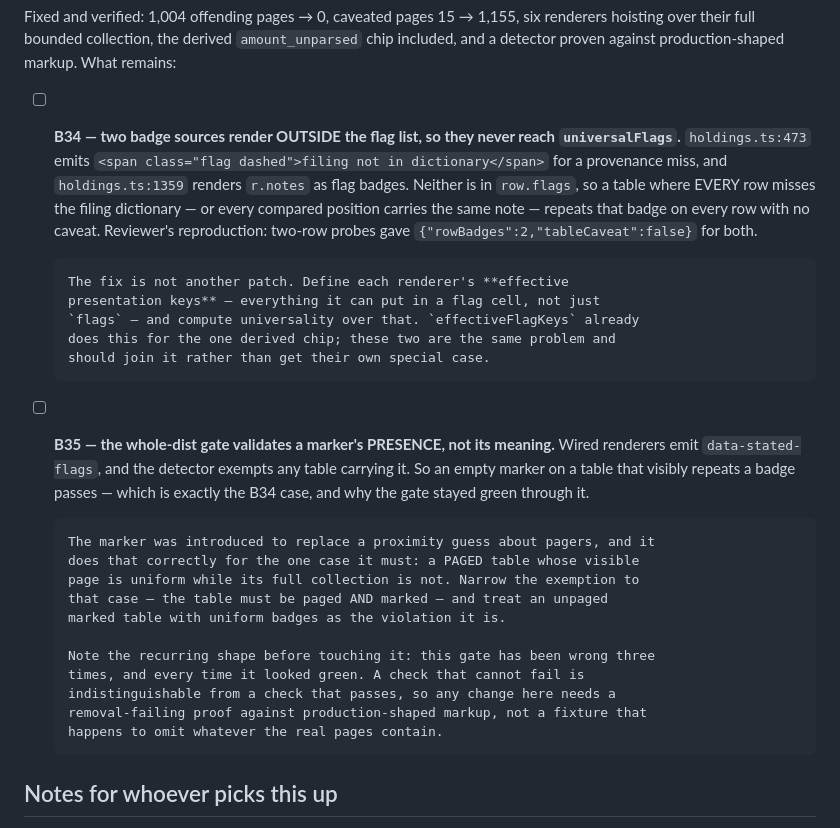
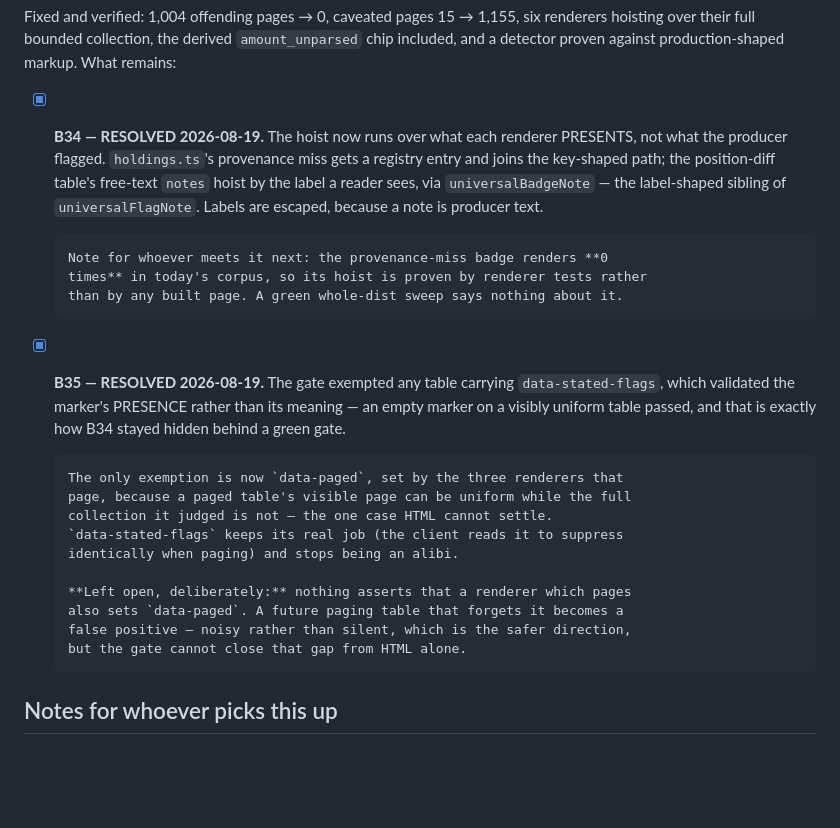
Before and after one commit to johnbaekk-spec/populus, a Markdown page: BACKLOG.md, the part around the change. Rendered like a GitHub page; blank space fills up the shorter version.

Commit message:
docs(backlog): close B34 and B35
B34 -- the hoist runs over what each renderer PRESENTS. The provenance miss joins
the key-shaped path; free-text diff notes hoist by label, escaped. Recorded that
the provenance badge renders 0 times in today's corpus, so a green whole-dist
sweep says nothing about it -- renderer tests do.

B35 -- only data-paged exempts a table now. Treating data-stated-flags as proof
validated presence rather than meaning, which is exactly how B34 stayed hidden
behind a green gate. Left open and written down: nothing asserts a paging
renderer also sets the attribute; it fails noisily rather than silently.

Co-Authored-By: Claude Opus 5 <noreply@anthropic.com>

```diff
--- a/BACKLOG.md
+++ b/BACKLOG.md
@@ -594,38 +594,32 @@ renderers hoisting over their full bounded collection, the derived
 `amount_unparsed` chip included, and a detector proven against production-shaped
 markup. What remains:
 
-- [ ] **B34 — two badge sources render OUTSIDE the flag list, so they never reach
-      `universalFlags`.** `holdings.ts:473` emits
-      `<span class="flag dashed">filing not in dictionary</span>` for a
-      provenance miss, and `holdings.ts:1359` renders `r.notes` as flag badges.
-      Neither is in `row.flags`, so a table where EVERY row misses the filing
-      dictionary — or every compared position carries the same note — repeats
-      that badge on every row with no caveat. Reviewer's reproduction: two-row
-      probes gave `{"rowBadges":2,"tableCaveat":false}` for both.
+- [x] **B34 — RESOLVED 2026-08-19.** The hoist now runs over what each renderer
+      PRESENTS, not what the producer flagged. `holdings.ts`'s provenance miss
+      gets a registry entry and joins the key-shaped path; the position-diff
+      table's free-text `notes` hoist by the label a reader sees, via
+      `universalBadgeNote` — the label-shaped sibling of `universalFlagNote`.
+      Labels are escaped, because a note is producer text.
 
-      The fix is not another patch. Define each renderer's **effective
-      presentation keys** — everything it can put in a flag cell, not just
-      `flags` — and compute universality over that. `effectiveFlagKeys` already
-      does this for the one derived chip; these two are the same problem and
-      should join it rather than get their own special case.
+      Note for whoever meets it next: the provenance-miss badge renders **0
+      times** in today's corpus, so its hoist is proven by renderer tests rather
+      than by any built page. A green whole-dist sweep says nothing about it.
 
-- [ ] **B35 — the whole-dist gate validates a marker's PRESENCE, not its
-      meaning.** Wired renderers emit `data-stated-flags`, and the detector
-      exempts any table carrying it. So an empty marker on a table that visibly
-      repeats a badge passes — which is exactly the B34 case, and why the gate
-      stayed green through it.
+- [x] **B35 — RESOLVED 2026-08-19.** The gate exempted any table carrying
+      `data-stated-flags`, which validated the marker's PRESENCE rather than its
+      meaning — an empty marker on a visibly uniform table passed, and that is
+      exactly how B34 stayed hidden behind a green gate.
 
-      The marker was introduced to replace a proximity guess about pagers, and it
-      does that correctly for the one case it must: a PAGED table whose visible
-      page is uniform while its full collection is not. Narrow the exemption to
-      that case — the table must be paged AND marked — and treat an unpaged
-      marked table with uniform badges as the violation it is.
+      The only exemption is now `data-paged`, set by the three renderers that
+      page, because a paged table's visible page can be uniform while the full
+      collection it judged is not — the one case HTML cannot settle.
+      `data-stated-flags` keeps its real job (the client reads it to suppress
+      identically when paging) and stops being an alibi.
 
-      Note the recurring shape before touching it: this gate has been wrong three
-      times, and every time it looked green. A check that cannot fail is
-      indistinguishable from a check that passes, so any change here needs a
-      removal-failing proof against production-shaped markup, not a fixture that
-      happens to omit whatever the real pages contain.
+      **Left open, deliberately:** nothing asserts that a renderer which pages
+      also sets `data-paged`. A future paging table that forgets it becomes a
+      false positive — noisy rather than silent, which is the safer direction,
+      but the gate cannot close that gap from HTML alone.
 
 ## Notes for whoever picks this up
 
```
